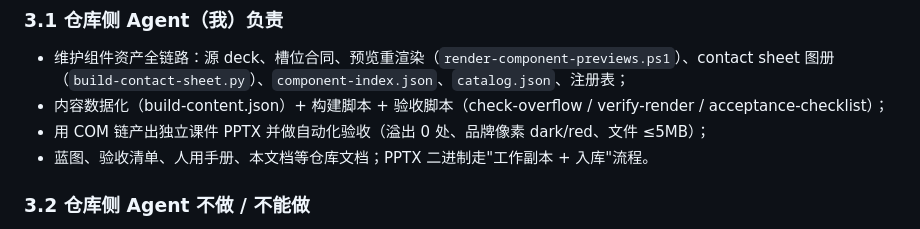
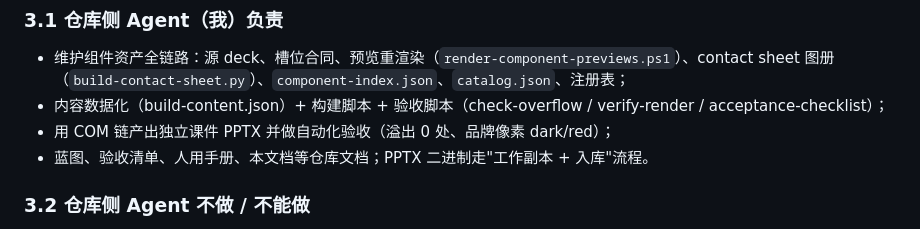
Before and after one commit to swefner/company-ppt-skills, a Markdown page: docs/agent-boundary.md, the part around the change. Drawn GitHub-style.

Commit message:
Remove 5MB file-size cap from Yuhong acceptance criteria
- docs/agent-boundary.md: drop file-size check from repo-side acceptance
- domains/yuhong/HANDOFF-courseware-research.md: remove 5MB check from section 4.5
- plans/county-trend-teaching-course-blueprint-V0.1.md: drop 5MB from verification sections

```diff
--- a/docs/agent-boundary.md
+++ b/docs/agent-boundary.md
@@ -47,7 +47,7 @@
 
 - 维护组件资产全链路：源 deck、槽位合同、预览重渲染（`render-component-previews.ps1`）、contact sheet 图册（`build-contact-sheet.py`）、`component-index.json`、`catalog.json`、注册表；
 - 内容数据化（build-content.json）+ 构建脚本 + 验收脚本（check-overflow / verify-render / acceptance-checklist）；
-- 用 COM 链产出独立课件 PPTX 并做自动化验收（溢出 0 处、品牌像素 dark/red、文件 ≤5MB）；
+- 用 COM 链产出独立课件 PPTX 并做自动化验收（溢出 0 处、品牌像素 dark/red）；
 - 蓝图、验收清单、人用手册、本文档等仓库文档；PPTX 二进制走"工作副本 + 入库"流程。
 
 ### 3.2 仓库侧 Agent 不做 / 不能做
```
Also changed, not shown: domains/yuhong/HANDOFF-courseware-research.md (+0 -1 lines), 1 other file.
